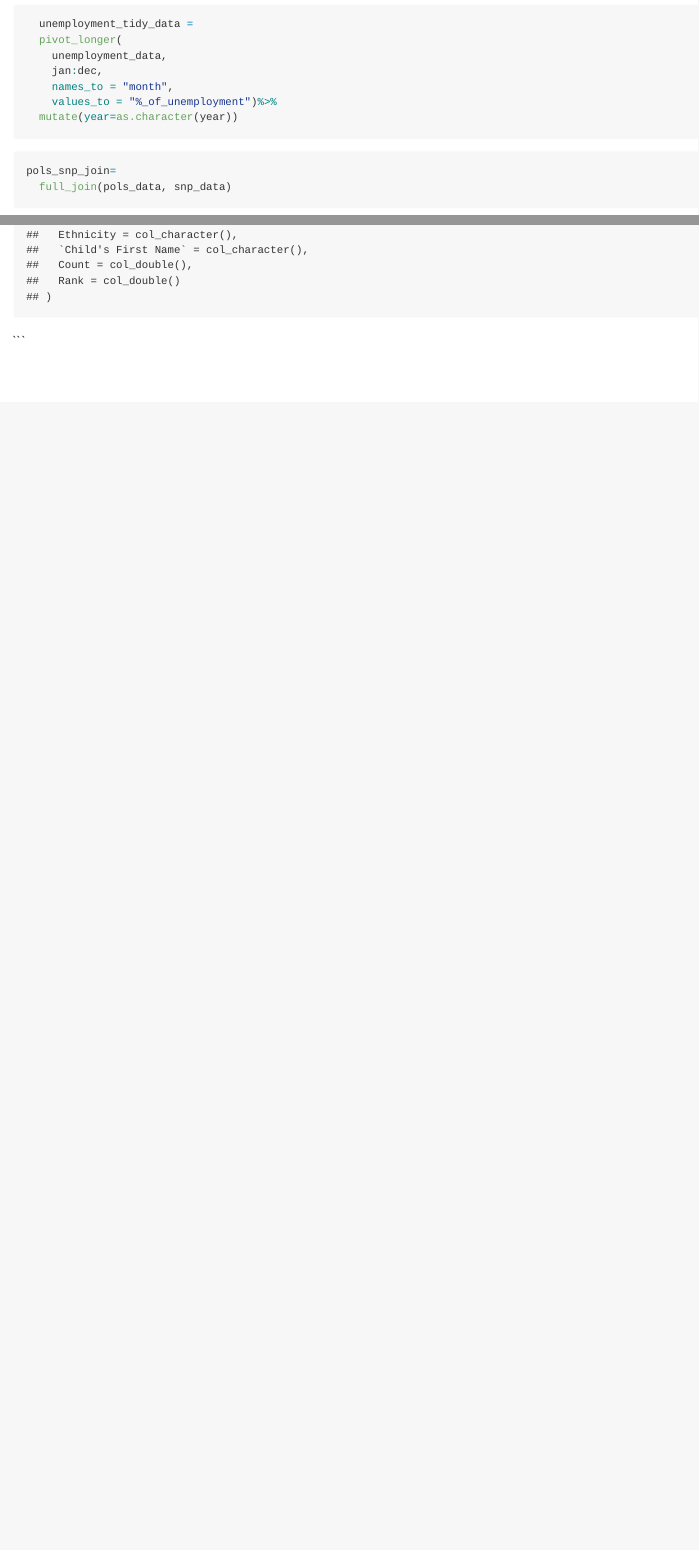
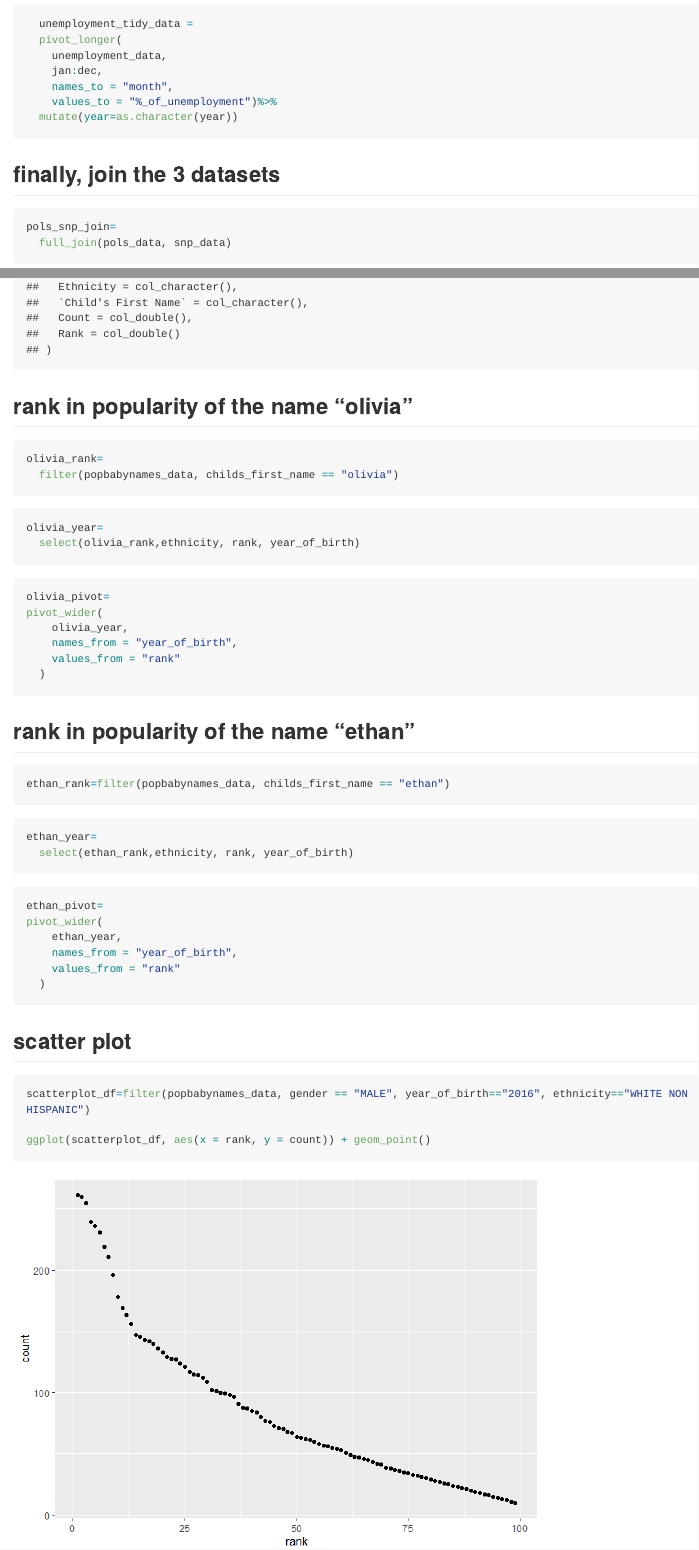
Before and after one commit to xinran-luo/p8105_hw2_xl2851, an R Markdown document (P8105_hw2_xl2851.Rmd): the page in a window 1100 px wide, from 3310 px down, and a second part further down, joined at a grey line. The pictures show the output file P8105_hw2_xl2851.md that the author committed with the source, drawn offline in the style of GitHub; long lines of code are wrapped.

Commit message:
first version of hw2

````diff
--- a/P8105_hw2_xl2851.Rmd
+++ b/P8105_hw2_xl2851.Rmd
@@ -88,6 +88,7 @@ unemployment_data = read_csv(file = "./fivethirtyeight_datasets/unemployment.csv
   mutate(year=as.character(year))
 ```
 
+## finally, join the 3 datasets
 ```{r}
 pols_snp_join=
   full_join(pols_data, snp_data)
@@ -107,3 +115,4 @@ popbabynames_data = read_csv(file = "./Popular_Baby_Names.csv")%>%
 
 ```
 
+## rank in popularity of the name "olivia"
@@ -112,3 +120,43 @@ popbabynames_data = read_csv(file = "./Popular_Baby_Names.csv")%>%
 olivia_rank=
   filter(popbabynames_data, childs_first_name == "olivia")
 ```
+
+```{r}
+olivia_year=
+  select(olivia_rank,ethnicity, rank, year_of_birth)
+```
+
+```{r}
+olivia_pivot=
+pivot_wider(
+    olivia_year,
+    names_from = "year_of_birth",
+    values_from = "rank"
+  )
+```
+
+## rank in popularity of the name "ethan"
+```{r}
+ethan_rank=filter(popbabynames_data, childs_first_name == "ethan")
+```
+
+```{r}
+ethan_year=
+  select(ethan_rank,ethnicity, rank, year_of_birth)
+```
+
+```{r}
+ethan_pivot=
+pivot_wider(
+    ethan_year,
+    names_from = "year_of_birth",
+    values_from = "rank"
+  )
+```
+
+## scatter plot
+```{r}
+scatterplot_df=filter(popbabynames_data, gender == "MALE", year_of_birth=="2016", ethnicity=="WHITE NON HISPANIC")
+
+ggplot(scatterplot_df, aes(x = rank, y = count)) + geom_point()
+```
````
Also changed, not shown: P8105_hw2_xl2851.md, P8105_hw2_xl2851_files/figure-gfm/unnamed-chunk-18-1.png (added), P8105_hw2_xl2851.Rmd (12 more changed lines).
